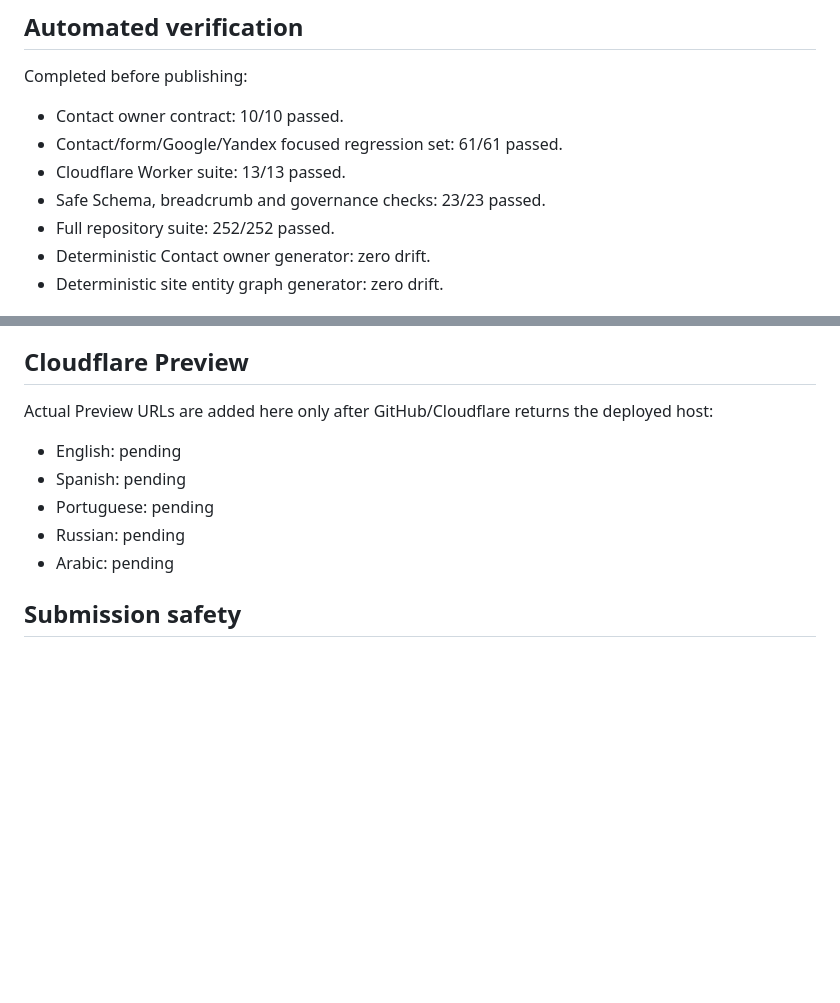
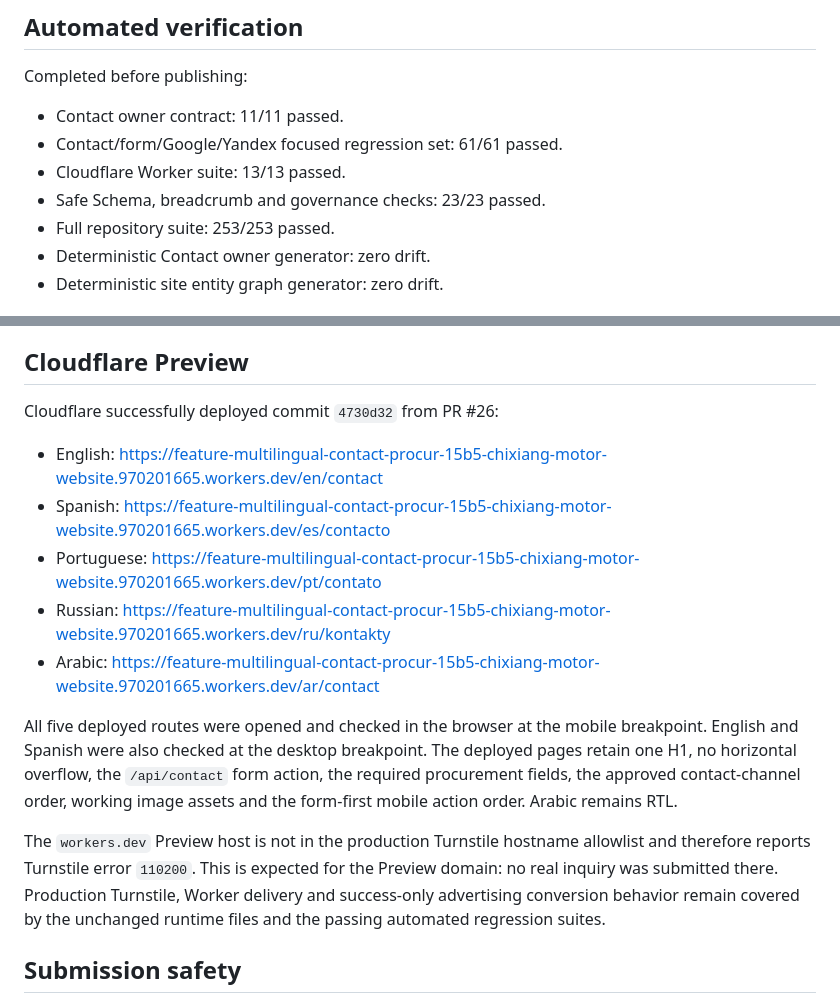
Before and after one commit to liumingyang-maker/chixiang-motor-website, a Markdown page: docs/geo-entity/MULTILINGUAL_CONTACT_PROCUREMENT_REPORT.md, 2 parts joined by grey strips. Drawn GitHub-style; blank space fills up the shorter version.

Commit message:
docs: record contact preview acceptance

```diff
--- a/docs/geo-entity/MULTILINGUAL_CONTACT_PROCUREMENT_REPORT.md
+++ b/docs/geo-entity/MULTILINGUAL_CONTACT_PROCUREMENT_REPORT.md
@@ -89,11 +89,11 @@ This change does not alter Turnstile verification, email delivery, Google Ads su
 
 Completed before publishing:
 
-- Contact owner contract: 10/10 passed.
+- Contact owner contract: 11/11 passed.
 - Contact/form/Google/Yandex focused regression set: 61/61 passed.
 - Cloudflare Worker suite: 13/13 passed.
 - Safe Schema, breadcrumb and governance checks: 23/23 passed.
-- Full repository suite: 252/252 passed.
+- Full repository suite: 253/253 passed.
 - Deterministic Contact owner generator: zero drift.
 - Deterministic site entity graph generator: zero drift.
 
@@ -121,13 +121,17 @@ The local browser reports Cloudflare Turnstile error `110200` because `127.0.0.1
 
 ## Cloudflare Preview
 
-Actual Preview URLs are added here only after GitHub/Cloudflare returns the deployed host:
+Cloudflare successfully deployed commit `4730d32` from PR #26:
 
-- English: pending
-- Spanish: pending
-- Portuguese: pending
-- Russian: pending
-- Arabic: pending
+- English: https://feature-multilingual-contact-procur-15b5-chixiang-motor-website.970201665.workers.dev/en/contact
+- Spanish: https://feature-multilingual-contact-procur-15b5-chixiang-motor-website.970201665.workers.dev/es/contacto
+- Portuguese: https://feature-multilingual-contact-procur-15b5-chixiang-motor-website.970201665.workers.dev/pt/contato
+- Russian: https://feature-multilingual-contact-procur-15b5-chixiang-motor-website.970201665.workers.dev/ru/kontakty
+- Arabic: https://feature-multilingual-contact-procur-15b5-chixiang-motor-website.970201665.workers.dev/ar/contact
+
+All five deployed routes were opened and checked in the browser at the mobile breakpoint. English and Spanish were also checked at the desktop breakpoint. The deployed pages retain one H1, no horizontal overflow, the `/api/contact` form action, the required procurement fields, the approved contact-channel order, working image assets and the form-first mobile action order. Arabic remains RTL.
+
+The `workers.dev` Preview host is not in the production Turnstile hostname allowlist and therefore reports Turnstile error `110200`. This is expected for the Preview domain: no real inquiry was submitted there. Production Turnstile, Worker delivery and success-only advertising conversion behavior remain covered by the unchanged runtime files and the passing automated regression suites.
 
 ## Submission safety
 
```
